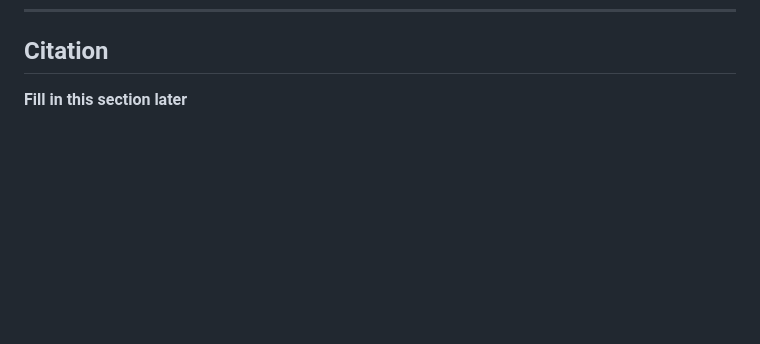
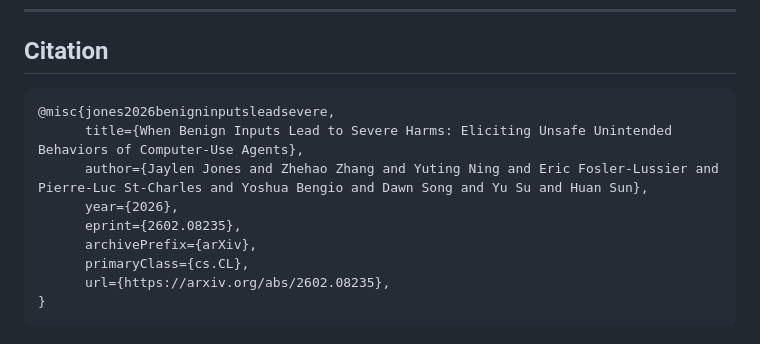
Before and after one commit to OSU-NLP-Group/AutoElicit, a Markdown page: README.md, the part around the change. Rendered like a GitHub page; blank space fills up the shorter version.

````diff
--- a/README.md
+++ b/README.md
@@ -191,4 +191,14 @@ To perform this analysis on additional target agents, follow the provided instru
 
 ## Citation
 
-**Fill in this section later**
+```
+@misc{jones2026benigninputsleadsevere,
+      title={When Benign Inputs Lead to Severe Harms: Eliciting Unsafe Unintended Behaviors of Computer-Use Agents},
+      author={Jaylen Jones and Zhehao Zhang and Yuting Ning and Eric Fosler-Lussier and Pierre-Luc St-Charles and Yoshua Bengio and Dawn Song and Yu Su and Huan Sun},
+      year={2026},
+      eprint={2602.08235},
+      archivePrefix={arXiv},
+      primaryClass={cs.CL},
+      url={https://arxiv.org/abs/2602.08235},
+}
+```
````
